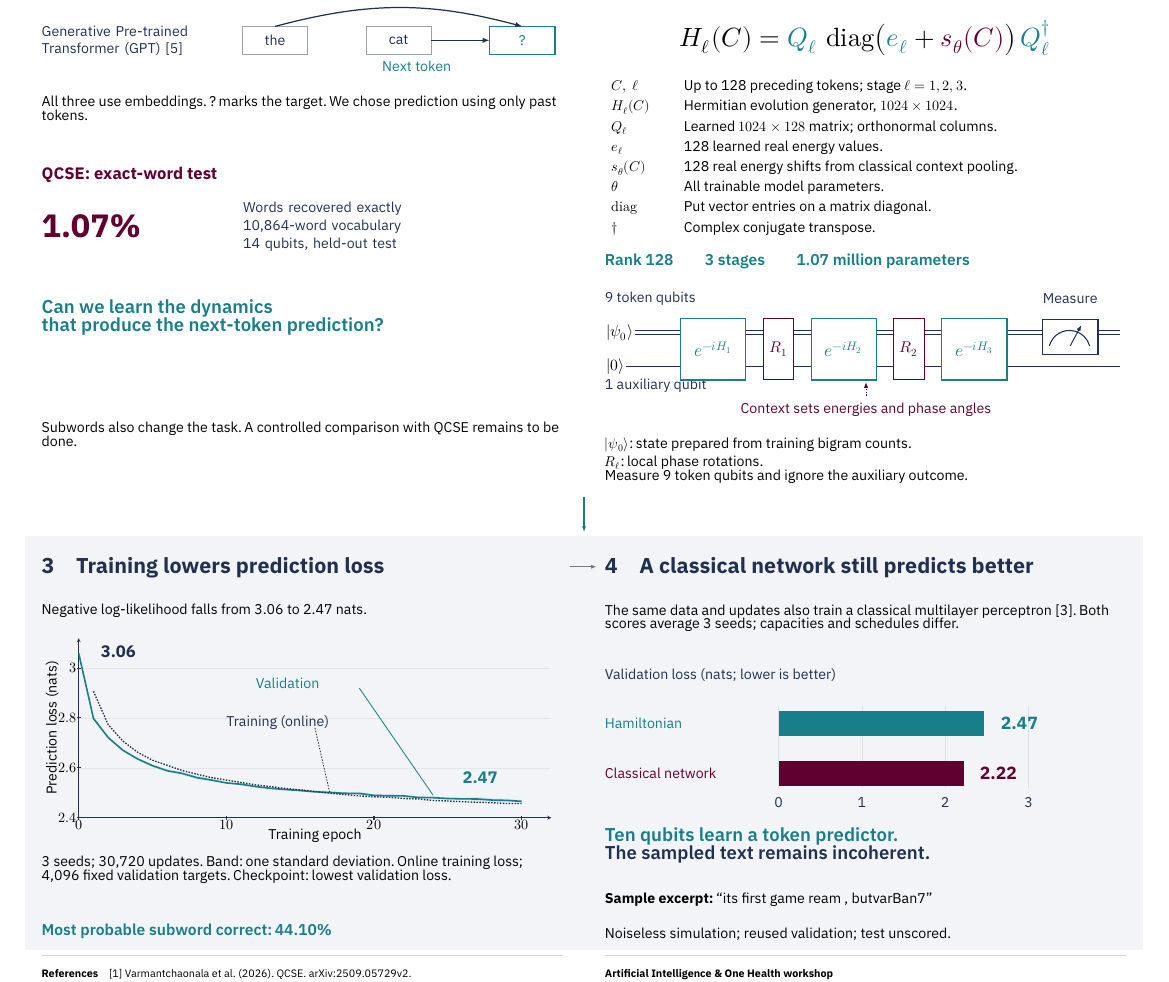
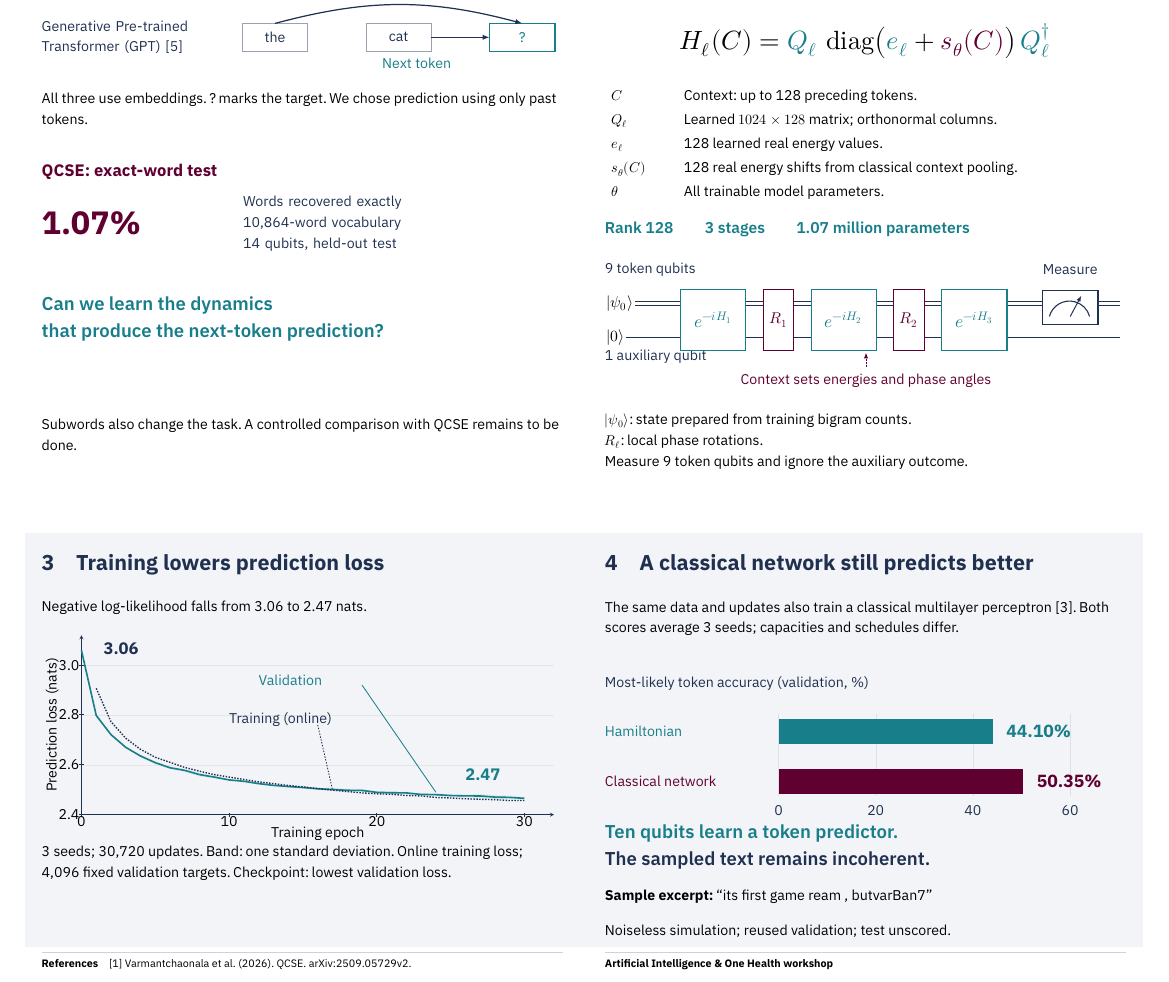
Before and after one commit to maloleroy/quantum-semantics, a LaTeX document (docs/poster/poster.tex, which reads docs/poster/fig/classical.tex, docs/poster/fig/equation-key.tex, docs/poster/fig/prediction-modes.tex): part of the page, cut so that both start at the same text. The pictures show the PDF file docs/poster/poster.pdf that the author committed with the source.

Commit message:
Improve poster spacing and compare validation accuracy

```diff
--- a/docs/poster/fig/classical.tex
+++ b/docs/poster/fig/classical.tex
@@ -1,16 +1,11 @@
 % Same WikiText-2 prediction task and data/update exposure, 3-seed means.
+% Most-likely-token accuracy; checkpoints remain selected by validation loss.
 \begin{tikzpicture}[x=1mm,y=1mm]
 	\path[use as bounding box] (0,-100) rectangle (375.5,12);
 	\node[anchor=west,font=\chartfont,text=navy] at (0,4)
-	{Validation loss (nats; lower is better)};
-	\foreach \xx/\value in {125/0,185/1,245/2,305/3}{
+	{Most-likely token accuracy (validation, \%)};
+	\foreach \xx/\value in {125/0,195/20,265/40,335/60}{
 			\draw[navy!15,line width=1pt] (\xx,-18) -- (\xx,-77);
 			\node[anchor=north,font=\chartfont,text=navy] at (\xx,-84) {\value};}
 	\node[anchor=west,font=\chartfont,text=teal] at (0,-31) {Hamiltonian};
 	\node[anchor=west,font=\chartfont,text=burgundy] at (0,-67) {Classical network};
-	\fill[teal] (125,-40) rectangle ({125+60*2.4654558133221527},-22);
-	\fill[burgundy] (125,-76) rectangle ({125+60*2.222765665145292},-58);
-	\node[anchor=west,font=\sffamily\bfseries\fontsize{36}{43}\selectfont,text=teal]
-	at (285,-31) {2.47};
-	\node[anchor=west,font=\sffamily\bfseries\fontsize{36}{43}\selectfont,text=burgundy]
-	at (270,-67) {2.22};
--- a/docs/poster/fig/equation-key.tex
+++ b/docs/poster/fig/equation-key.tex
@@ -1,14 +1,11 @@
-% Every symbol and operator in the displayed Hamiltonian is explained here.
-{\fontsize{29}{37}\selectfont
+% Define the model-specific quantities directly below the Hamiltonian.
+{\fontsize{29}{45}\selectfont
 \setlength{\tabcolsep}{0pt}
-\renewcommand{\arraystretch}{1.12}
+\renewcommand{\arraystretch}{1.1}
 \begin{tabularx}{\dimexpr\linewidth-5mm\relax}{@{}p{52mm}X@{}}
-	\(C,\ \ell\)            & Up to 128 preceding tokens; stage \(\ell=1,2,3\).      \\
-	\(H_\ell(C)\)           & Hermitian evolution generator, \(1024\times1024\).     \\
-	\(Q_\ell\)              & Learned \(1024\times128\) matrix; orthonormal columns. \\
-	\(e_\ell\)              & 128 learned real energy values.                        \\
-	\(s_\theta(C)\)         & 128 real energy shifts from classical context pooling. \\
-	\(\theta\)              & All trainable model parameters.                        \\
-	\(\operatorname{diag}\) & Put vector entries on a matrix diagonal.               \\
-	\(\dagger\)             & Complex conjugate transpose.                           \\
-\end{tabularx}}
+	\(C\)           & Context: up to 128 preceding tokens.                   \\
+	\(Q_\ell\)      & Learned \(1024\times128\) matrix; orthonormal columns. \\
+	\(e_\ell\)      & 128 learned real energy values.                        \\
+	\(s_\theta(C)\) & 128 real energy shifts from classical context pooling. \\
+	\(\theta\)      & All trainable model parameters.                        \\
+\end{tabularx}\par}
--- a/docs/poster/fig/prediction-modes.tex
+++ b/docs/poster/fig/prediction-modes.tex
@@ -1,7 +1,7 @@
 % Representation and context direction are different axes.
 % Sources: report QCSE methods; Devlin et al. 2019; Radford et al. 2018.
 \begin{tikzpicture}[x=1mm,y=1mm,>=Latex,
-		modelname/.style={anchor=west,font=\sffamily\fontsize{29}{35}\selectfont,
+		modelname/.style={anchor=west,font=\sffamily\fontsize{29}{41}\selectfont,
 				text=navy,align=left,text width=128mm,inner sep=0pt},
 		token/.style={anchor=center,font=\chartfont,text=navy,
 				draw=navy!45,line width=2pt,minimum width=47mm,minimum height=20mm,inner sep=1mm},
--- a/docs/poster/fig/starting-point.tex
+++ b/docs/poster/fig/starting-point.tex
@@ -5,6 +5,6 @@
 	at (0,0) {QCSE: exact-word test};
 	\node[anchor=west,font=\sffamily\bfseries\fontsize{66}{76}\selectfont,text=burgundy]
 	at (0,-37) {1.07\%};
-	\node[anchor=west,font=\sffamily\fontsize{29}{37}\selectfont,text width=228mm,align=left,text=navy]
+	\node[anchor=west,font=\sffamily\fontsize{29}{43}\selectfont,text width=228mm,align=left,text=navy]
 	at (145,-37) {Words recovered exactly\\10,864-word vocabulary\\14 qubits, held-out test};
 \end{tikzpicture}
--- a/docs/poster/poster.tex
+++ b/docs/poster/poster.tex
@@ -57,10 +57,3 @@
 	rectangle ([yshift=-231mm]current page.north east);
 	\fill[teal] ([yshift=-231mm]current page.north west)
 	rectangle ([yshift=-234mm]current page.north east);
-	\putblock{30}{102}{781}{{\sffamily\bfseries\fontsize{96}{108}\selectfont\color{white}
-				Can ten qubits finish your sentence?}}
-	\putblock{30}{151}{781}{{\PosterSemi\fontsize{56}{66}\selectfont\color{white}
-				We learn the Hamiltonian, then test its predictions}}
-	\putblock{30}{188}{781}{{\sffamily\fontsize{36}{43}\selectfont\color{white}
-				Ethan Bandasack\qquad Malo Leroy\qquad Thierry Zhang}}
-	\putblock{30}{208}{781}{{\sffamily\fontsize{26}{32}\selectfont\color{white}
@@ -67,38 +67,27 @@
 		CentraleSupélec, Université Paris-Saclay, Laboratoire des Signaux et Systèmes (L2S),
-				Gif-sur-Yvette, France\quad Supervisor: Zeno Toffano}}
+		Gif-sur-Yvette, France\quad Supervisor: Zeno Toffano}
 
 	% A four-scene story, read left to right across each row.
 	% Both rows retain the same two equal 375.5 mm columns.
-	\draw[navy!65,-{Latex[length=4mm]},line width=2.5pt]
-	([xshift=410.5mm,yshift=-270mm]current page.north west) -- ++(19mm,0);
-	\draw[teal,-{Latex[length=4mm]},line width=2.5pt]
-	([xshift=420.5mm,yshift=-790mm]current page.north west) -- ++(0,-25mm);
 	\fill[pale] ([xshift=18mm,yshift=-818mm]current page.north west)
 	rectangle ([xshift=-18mm,yshift=-1116mm]current page.north east);
-	\draw[navy!65,-{Latex[length=4mm]},line width=2.5pt]
-	([xshift=410.5mm,yshift=-840mm]current page.north west) -- ++(19mm,0);
 
 	\sectiontitle{30}{253}{375.5}{1\quad We first tested quantum word embeddings}
-	\putblock{30}{289}{375.5}{{\bodyfont
+	\putblock{30}{289}{375.5}{\bodyfont
 		We asked whether a context-sensitive quantum state could
-				recover a missing word.}}
+		recover a missing word.}
 	\putblock{30}{336}{375.5}{\input{fig/prediction-modes.tex}}
-	\putblock{30}{501}{375.5}{{\smallfont
+	\putblock{30}{501}{375.5}{\smallfont
 		All three use embeddings. ? marks the target.
-				We chose prediction using only past tokens.}}
+		We chose prediction using only past tokens.}
 	\putblock{30}{548}{375.5}{\input{fig/starting-point.tex}}
-	\putblock{30}{648}{375.5}{{\PosterSemi\fontsize{38}{47}\selectfont\color{teal}
+	\putblock{30}{648}{375.5}{\PosterSemi\fontsize{38}{55}\selectfont\color{teal}
 		Can we learn the dynamics\\
-				that produce the next-token prediction?}}
-	\putblock{30}{736}{375.5}{{\smallfont
+		that produce the next-token prediction?}
+	\putblock{30}{736}{375.5}{\smallfont
 		Subwords also change the task.
-				A controlled comparison with QCSE remains to be done.}}
+		A controlled comparison with QCSE remains to be done.}
 
 	\sectiontitle{435.5}{253}{375.5}{2\quad We train the Hamiltonian itself}
-	\putblock{435.5}{289}{375.5}{{\bodyfont
+	\putblock{435.5}{289}{375.5}{\bodyfont
 		Context prepares a state. The Hamiltonian evolves it
-				before we measure the next token.}}
-	\putblock{435.5}{327}{375.5}{\input{fig/tokenization.tex}}
-	\putblock{435.5}{411}{375.5}{{\smallfont
-	WikiText-2 [2]; training-only byte-pair vocabulary.}}
-	\putblock{435.5}{447}{375.5}{\noindent\makebox[\linewidth][c]{\fontsize{54}{64}\selectfont
@@ -107,8 +101,3 @@
 	\operatorname{diag}\bigl(
 	{\color{teal}e_\ell}+{\color{burgundy}s_\theta(C)}
 	\bigr)\,{\color{teal}Q_\ell^\dagger}\)}}
-	\putblock{435.5}{487}{375.5}{\input{fig/equation-key.tex}}
-	\putblock{435.5}{615}{375.5}{{\PosterSemi\fontsize{32}{40}\selectfont\color{teal}
-				Rank 128\qquad 3 stages\qquad 1.07 million parameters}}
-	\putblock{435.5}{640}{375.5}{\input{fig/circuit.tex}}
-	\putblock{435.5}{747}{375.5}{{\smallfont
@@ -115,22 +109,17 @@
 		\(\lvert\psi_0\rangle\): state prepared from training bigram counts.\\
 		\(R_\ell\): local phase rotations.\\
-				Measure 9 token qubits and ignore the auxiliary outcome.}}
+		Measure 9 token qubits and ignore the auxiliary outcome.}
 
 	\sectiontitle{30}{833}{375.5}{3\quad Training lowers prediction loss}
-	\putblock{30}{867}{375.5}{{\smallfont
-				Negative log-likelihood falls from 3.06 to 2.47 nats.}}
+	\putblock{30}{867}{375.5}{\smallfont
+		Negative log-likelihood falls from 3.06 to 2.47 nats.}
 	\putblock{30}{891}{375.5}{\hspace*{3mm}\input{fig/training.tex}}
-	\putblock{30}{1048}{375.5}{{\smallfont
+	\putblock{30}{1043}{375.5}{\smallfont
 		3 seeds; 30,720 updates. Band: one standard deviation.
 		Online training loss; 4,096 fixed validation targets.
-				Checkpoint: lowest validation loss.}}
-	\putblock{30}{1097}{375.5}{{\PosterSemi\fontsize{32}{40}\selectfont\color{teal}
-				Most probable subword correct: 44.10\%}}
+		Checkpoint: lowest validation loss.}
 
 	\sectiontitle{435.5}{833}{375.5}{4\quad A classical network still predicts better}
-	\putblock{435.5}{867}{375.5}{{\smallfont
+	\putblock{435.5}{867}{375.5}{\smallfont
 		The same data and updates also train a classical multilayer
 		perceptron [3]. Both scores average 3 seeds;
-				capacities and schedules differ.}}
-	\putblock{435.5}{910}{375.5}{\input{fig/classical.tex}}
-	\putblock{435.5}{1028}{375.5}{{\PosterSemi\fontsize{38}{46}\selectfont
@@ -137,7 +129,4 @@
 		\textcolor{teal}{Ten qubits learn a token predictor.}\\
-				\textcolor{navy}{The sampled text remains incoherent.}}}
-	\putblock{435.5}{1075}{375.5}{{\smallfont
+		\textcolor{navy}{The sampled text remains incoherent.}}
+	\putblock{435.5}{1075}{375.5}{\smallfont
 		\textbf{Sample excerpt:}
-				\textquotedblleft its first game ream , butvarBan7\textquotedblright}}
-	\putblock{435.5}{1100}{375.5}{{\smallfont
-				Noiseless simulation; reused validation; test unscored.}}
@@ -144,16 +136,16 @@
 
 	\ruleat{30}{1120}{375.5}
 	\ruleat{435.5}{1120}{375.5}
-	\putblock{30}{1130}{375.5}{{\fontsize{22}{28}\selectfont
+	\putblock{30}{1125}{375.5}{\fontsize{22}{30}\selectfont
 	\textbf{References}\quad[1] Varmantchaonala et al. (2026). QCSE. arXiv:2509.05729v2.\\
 	{}[2] Merity et al. (2016). WikiText-2. arXiv:1609.07843.\\
 	{}[3] Bengio et al. (2003). A Neural Probabilistic Language Model.\\
 	{}[4] \href{https://aclanthology.org/N19-1423/}{Devlin et al. (2019). BERT. arXiv:1810.04805.}\\
-	{}[5] \href{https://cdn.openai.com/research-covers/language-unsupervised/language_understanding_paper.pdf}{Radford et al. (2018). Improving Language Understanding by Generative Pre-Training.}}}
-	\putblock{435.5}{1130}{375.5}{{\fontsize{22}{28}\selectfont
+	{}[5] \href{https://cdn.openai.com/research-covers/language-unsupervised/language_understanding_paper.pdf}{Radford et al. (2018). Improving Language Understanding by Generative Pre-Training.}}
+	\putblock{435.5}{1125}{375.5}{\fontsize{22}{30}\selectfont
 		\textbf{Artificial Intelligence \& One Health workshop}\\
 		20 November 2026\quad Group 21\\
 		\textbf{Declarations of interest: None.}\\
-				Language models assisted literature, code and drafting. Results verified.}}
+		Language models assisted literature, code and drafting. Results verified.}
 \end{tikzpicture}
 \end{document}
```
Also changed, not shown: docs/poster/fig/training.tex (+1 -0 lines), docs/poster/meta.md (+28 -17 lines), docs/poster/presentation-notes.md (+7 -5 lines), docs/poster/source-data.csv (+3 -3 lines), docs/poster/poster.pdf, docs/poster/fig/classical.tex (6 more changed lines), docs/poster/poster.tex (35 more changed lines). Lines whose indentation alone changed are shown as unchanged.
